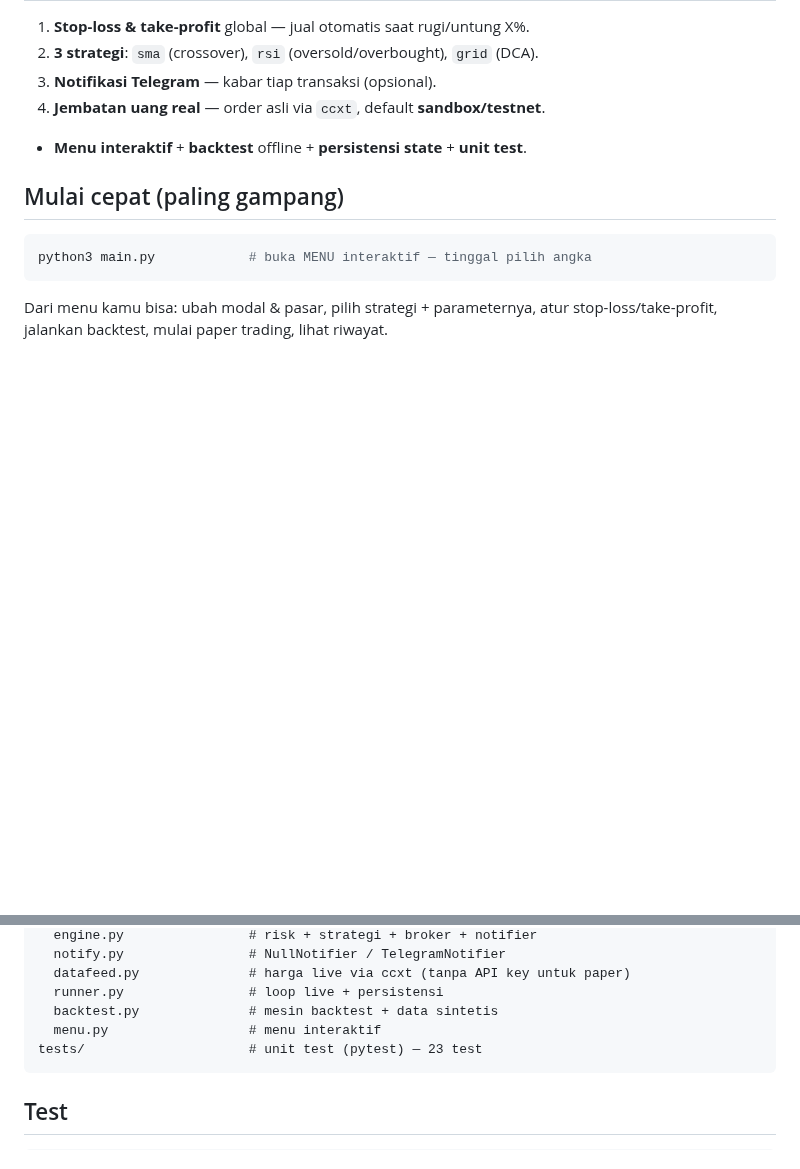
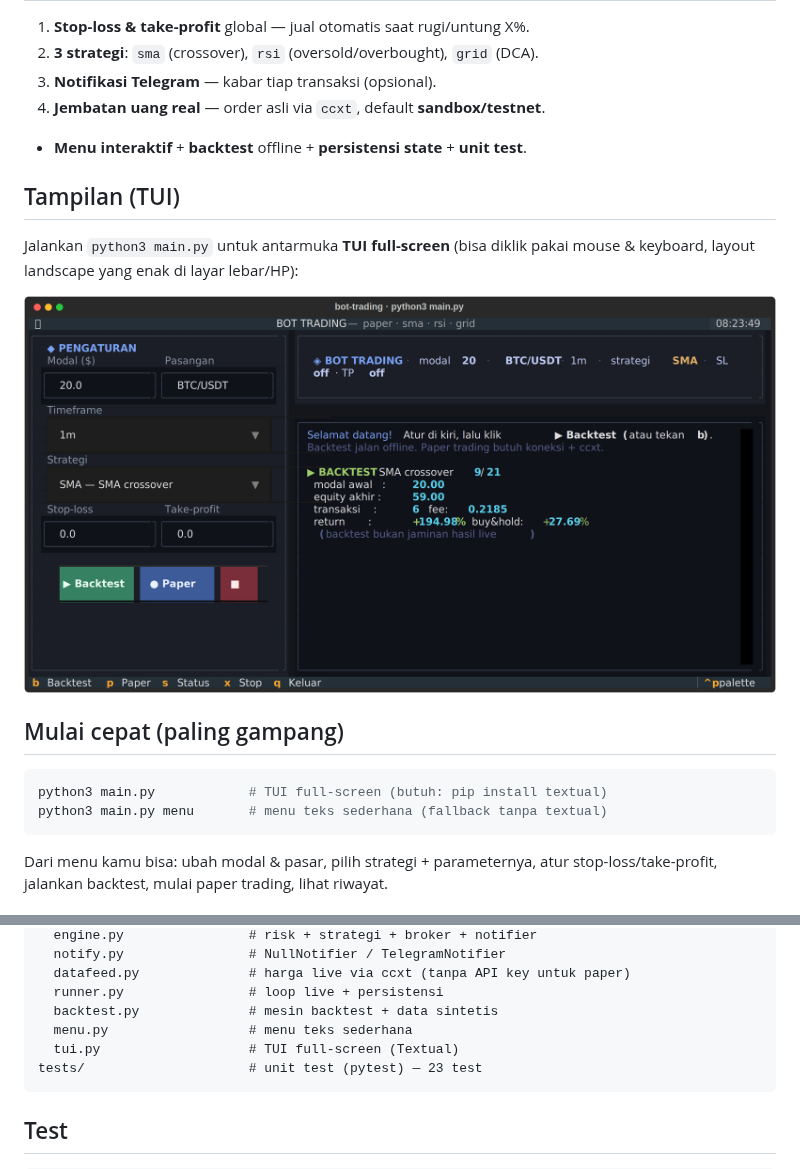
Before and after one commit to llianified/llnx, a Markdown page: README.md, 2 parts joined by grey strips. Drawn GitHub-style; pictures changed too: docs/tui.png (added); blank space fills up the shorter version.

````diff
--- a/README.md
+++ b/README.md
@@ -17,9 +17,16 @@ virtual. **Nol risiko, tanpa uang sungguhan, tanpa API key.**
 4. **Jembatan uang real** — order asli via `ccxt`, default **sandbox/testnet**.
 - **Menu interaktif** + **backtest** offline + **persistensi state** + **unit test**.
 
+## Tampilan (TUI)
+Jalankan `python3 main.py` untuk antarmuka **TUI full-screen** (bisa diklik pakai
+mouse & keyboard, layout landscape yang enak di layar lebar/HP):
+
+![TUI](docs/tui.png)
+
 ## Mulai cepat (paling gampang)
 ```bash
-python3 main.py            # buka MENU interaktif — tinggal pilih angka
+python3 main.py            # TUI full-screen (butuh: pip install textual)
+python3 main.py menu       # menu teks sederhana (fallback tanpa textual)
 ```
 Dari menu kamu bisa: ubah modal & pasar, pilih strategi + parameternya, atur
 stop-loss/take-profit, jalankan backtest, mulai paper trading, lihat riwayat.
@@ -86,7 +93,8 @@ bot/
   datafeed.py              # harga live via ccxt (tanpa API key untuk paper)
   runner.py                # loop live + persistensi
   backtest.py              # mesin backtest + data sintetis
-  menu.py                  # menu interaktif
+  menu.py                  # menu teks sederhana
+  tui.py                   # TUI full-screen (Textual)
 tests/                     # unit test (pytest) — 23 test
 ```
 
````
Also changed, not shown: 3 other files.
